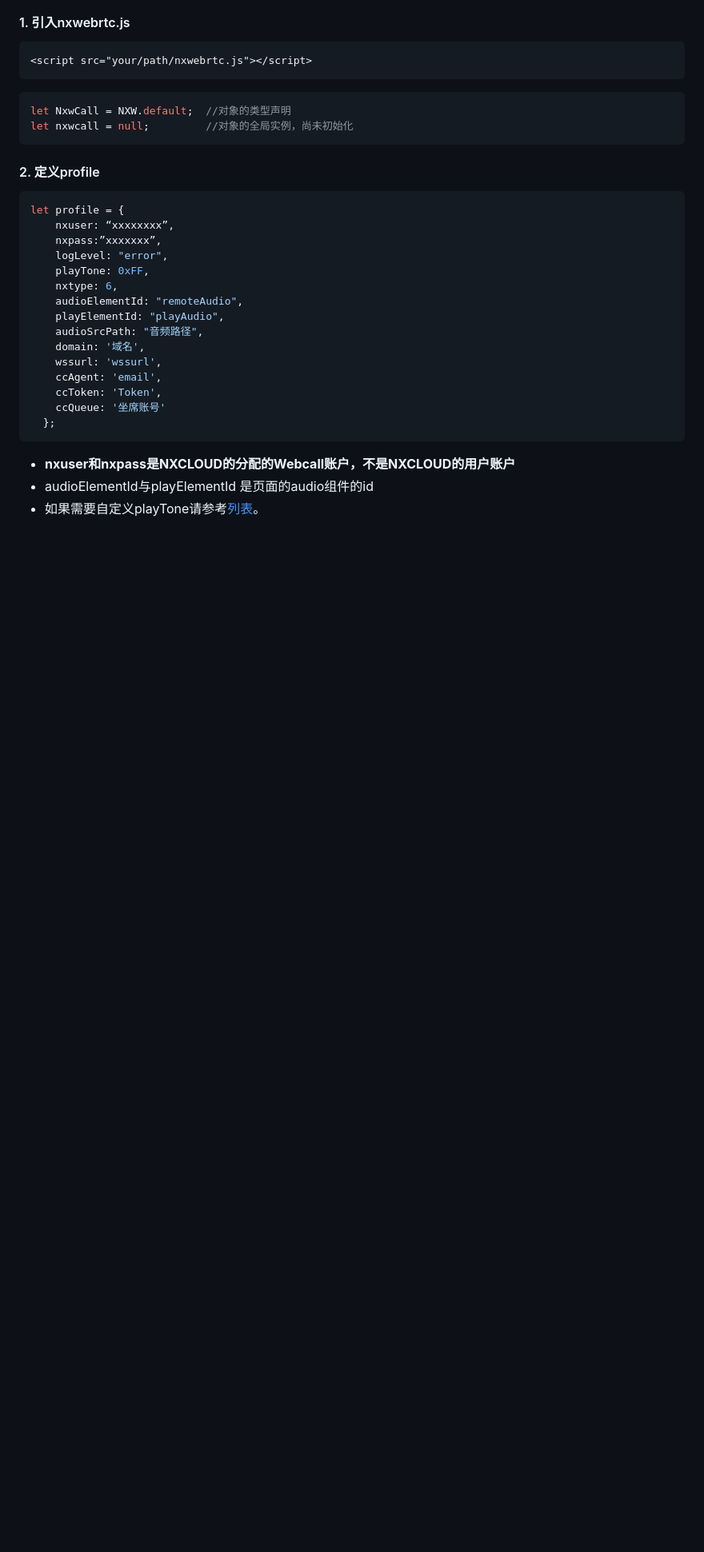
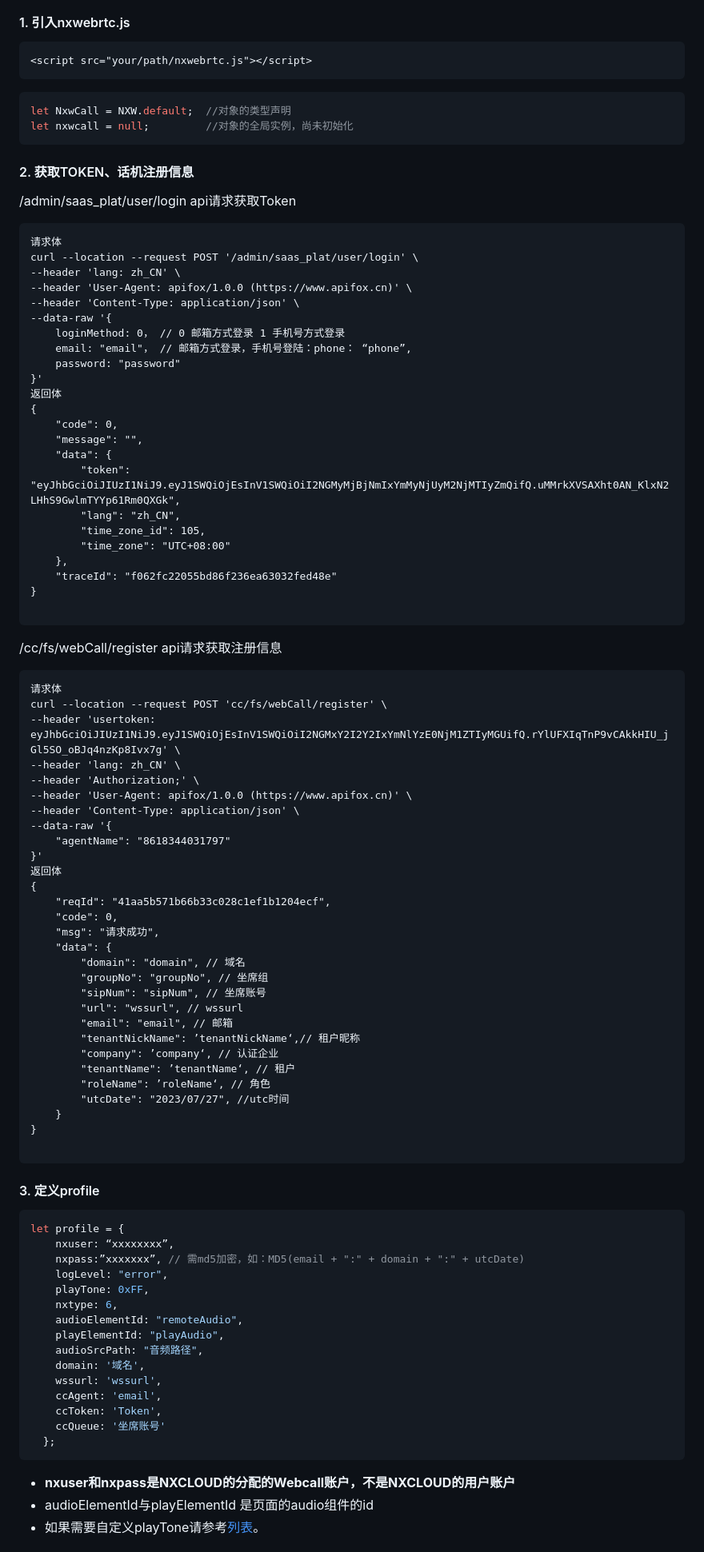
Before and after one commit to TroubleBBBoy/NXCC-SDK, a Markdown page: nxcc-jssdk/readme-zh.md, the part around one of its changes. Shown at 80% size. Rendered like a GitHub page; blank space fills up the shorter version.

````diff
--- a/nxcc-jssdk/readme-zh.md
+++ b/nxcc-jssdk/readme-zh.md
@@ -37,11 +37,77 @@ let NxwCall = NXW.default;  //对象的类型声明
 let nxwcall = null;         //对象的全局实例，尚未初始化
 ```
 
-#### 2. 定义profile
+#### 2. 获取TOKEN、话机注册信息
+
+/admin/saas_plat/user/login     api请求获取Token
+
+```
+请求体
+curl --location --request POST '/admin/saas_plat/user/login' \
+--header 'lang: zh_CN' \
+--header 'User-Agent: apifox/1.0.0 (https://www.apifox.cn)' \
+--header 'Content-Type: application/json' \
+--data-raw '{
+	loginMethod: 0， // 0 邮箱方式登录 1 手机号方式登录
+	email: "email"， // 邮箱方式登录，手机号登陆：phone： “phone”,
+	password: "password"
+}'
+返回体
+{
+    "code": 0,
+    "message": "",
+    "data": {
+        "token": "eyJhbGciOiJIUzI1NiJ9.eyJ1SWQiOjEsInV1SWQiOiI2NGMyMjBjNmIxYmMyNjUyM2NjMTIyZmQifQ.uMMrkXVSAXht0AN_KlxN2LHhS9GwlmTYYp61Rm0QXGk",
+        "lang": "zh_CN",
+        "time_zone_id": 105,
+        "time_zone": "UTC+08:00"
+    },
+    "traceId": "f062fc22055bd86f236ea63032fed48e"
+}
+
+```
+
+/cc/fs/webCall/register    api请求获取注册信息
+
+```
+请求体
+curl --location --request POST 'cc/fs/webCall/register' \
+--header 'usertoken: eyJhbGciOiJIUzI1NiJ9.eyJ1SWQiOjEsInV1SWQiOiI2NGMxY2I2Y2IxYmNlYzE0NjM1ZTIyMGUifQ.rYlUFXIqTnP9vCAkkHIU_jGl5SO_oBJq4nzKp8Ivx7g' \
+--header 'lang: zh_CN' \
+--header 'Authorization;' \
+--header 'User-Agent: apifox/1.0.0 (https://www.apifox.cn)' \
+--header 'Content-Type: application/json' \
+--data-raw '{
+    "agentName": "8618344031797"
+}'
+返回体
+{
+    "reqId": "41aa5b571b66b33c028c1ef1b1204ecf",
+    "code": 0,
+    "msg": "请求成功",
+    "data": {
+        "domain": "domain", // 域名
+        "groupNo": "groupNo", // 坐席组
+        "sipNum": "sipNum", // 坐席账号
+        "url": "wssurl", // wssurl
+        "email": "email", // 邮箱
+        "tenantNickName": ’tenantNickName‘,// 租户昵称
+        "company": ’company‘, // 认证企业
+        "tenantName": ’tenantName‘, // 租户
+        "roleName": ’roleName‘, // 角色
+        "utcDate": "2023/07/27", //utc时间
+    }
+}
+
+```
+
+
+
+#### 3. 定义profile
 ```js
 let profile = {
     nxuser: “xxxxxxxx”,
-    nxpass:”xxxxxxx”,
+    nxpass:”xxxxxxx”, // 需md5加密，如：MD5(email + ":" + domain + ":" + utcDate)
     logLevel: "error",
     playTone: 0xFF,
     nxtype: 6,
````
Also changed, not shown: other parts of nxcc-jssdk/readme-zh.md (+3 -3 lines).
